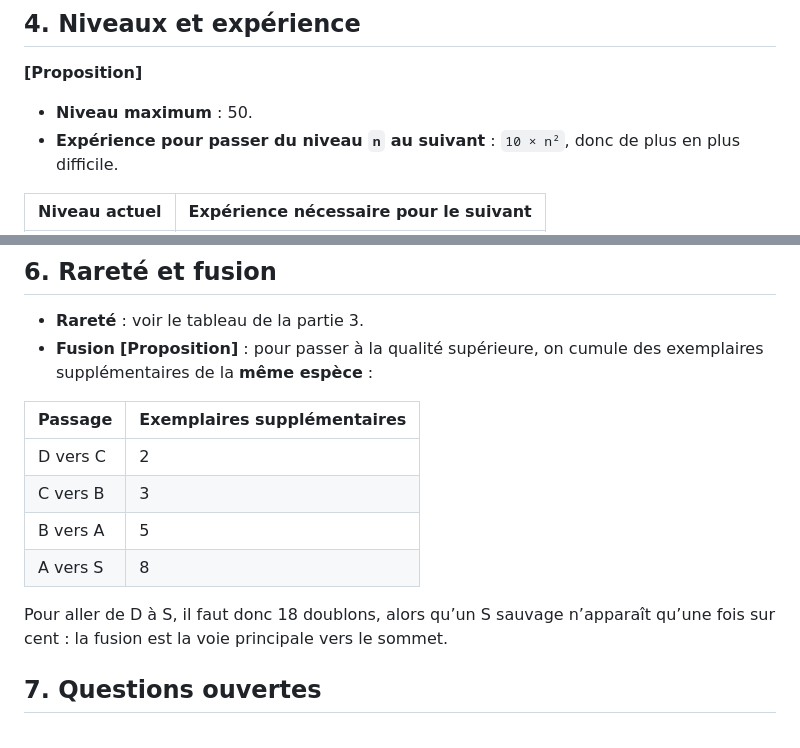
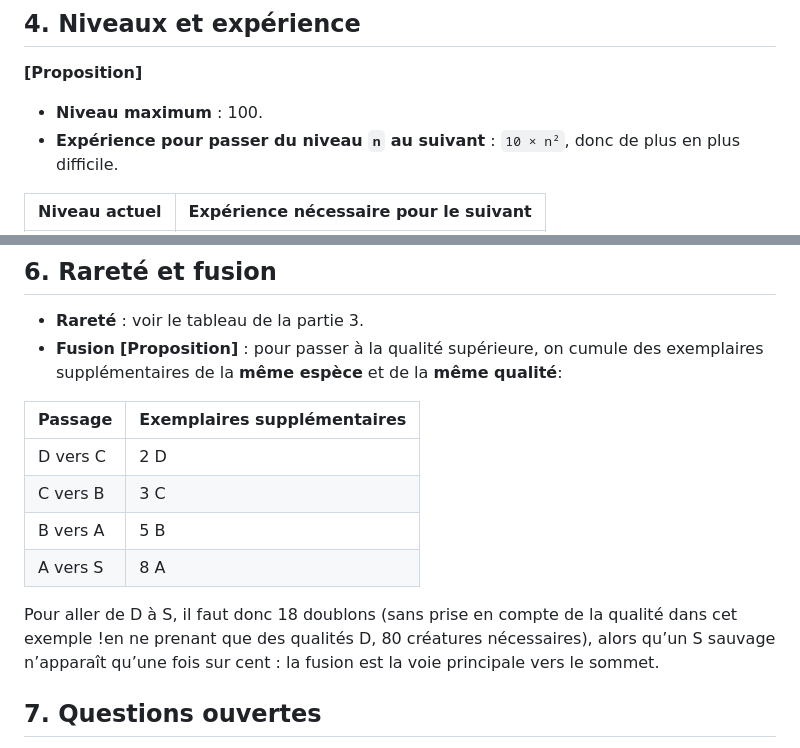
Before and after one commit to rasserj/papamon, a Markdown page: docs/qualite-et-progression.md, 2 parts joined by grey strips. GitHub-like rendering.

```diff
--- a/docs/qualite-et-progression.md
+++ b/docs/qualite-et-progression.md
@@ -56,7 +56,7 @@ Les probabilités pourront varier selon le biome et l’espèce.
 
 **[Proposition]**
 
-- **Niveau maximum** : 50.
+- **Niveau maximum** : 100.
 - **Expérience pour passer du niveau `n` au suivant** : `10 × n²`, donc de plus en plus difficile.
 
 | Niveau actuel | Expérience nécessaire pour le suivant |
@@ -79,16 +79,16 @@ Les probabilités pourront varier selon le biome et l’espèce.
 ## 6. Rareté et fusion
 
 - **Rareté** : voir le tableau de la partie 3.
-- **Fusion** **[Proposition]** : pour passer à la qualité supérieure, on cumule des exemplaires supplémentaires de la **même espèce** :
+- **Fusion** **[Proposition]** : pour passer à la qualité supérieure, on cumule des exemplaires supplémentaires de la **même espèce** et de la **même qualité**:
 
 | Passage | Exemplaires supplémentaires |
 |---|---|
-| D vers C | 2 |
-| C vers B | 3 |
-| B vers A | 5 |
-| A vers S | 8 |
+| D vers C | 2 D |
+| C vers B | 3 C |
+| B vers A | 5 B |
+| A vers S | 8 A |
 
-Pour aller de D à S, il faut donc 18 doublons, alors qu’un S sauvage n’apparaît qu’une fois sur cent : la fusion est la voie principale vers le sommet.
+Pour aller de D à S, il faut donc 18 doublons (sans prise en compte de la qualité dans cet exemple !en ne prenant que des qualités D, 80 créatures nécessaires), alors qu’un S sauvage n’apparaît qu’une fois sur cent : la fusion est la voie principale vers le sommet.
 
 ## 7. Questions ouvertes
 
```
